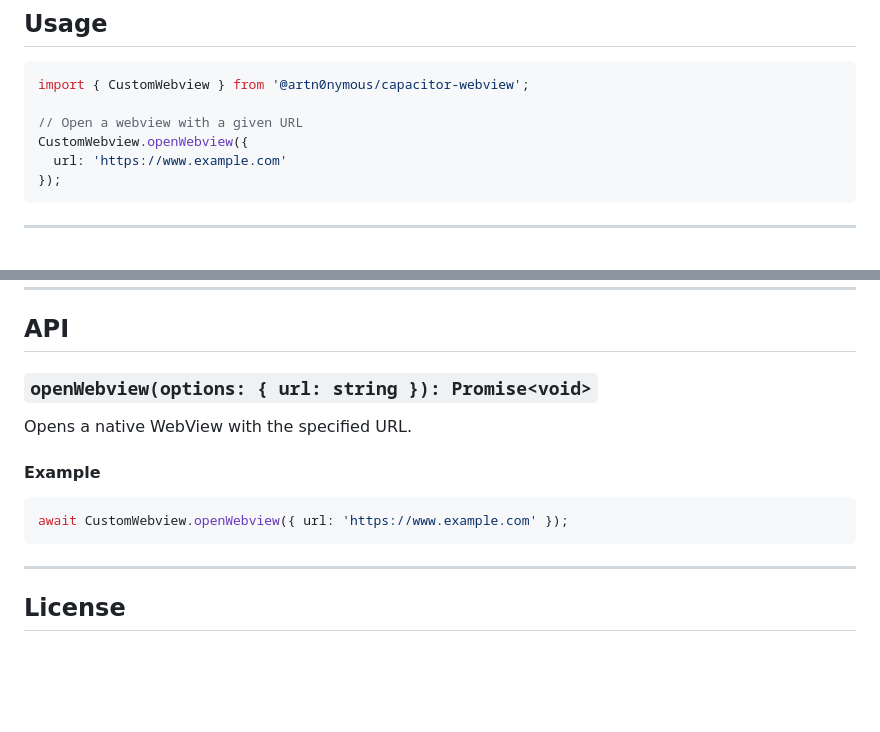
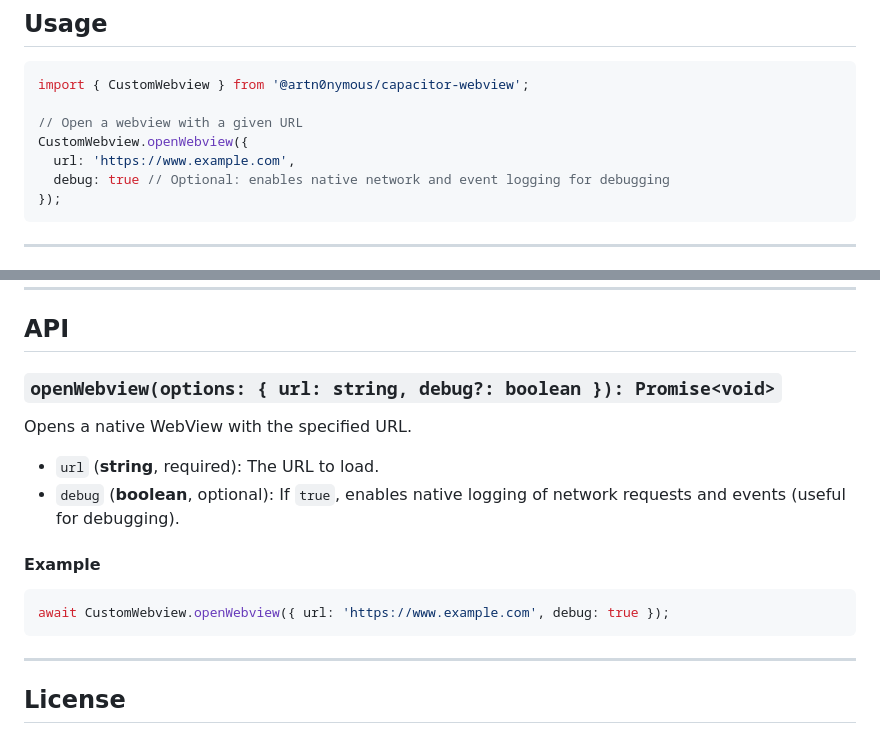
Before and after one commit to ArtN0nymous/capacitor-webview, a Markdown page: README.md, 2 parts joined by grey strips. Drawn GitHub-style; blank space fills up the shorter version.

Commit message:
feat: update openWebview method to include optional debug parameter for enhanced logging

````diff
--- a/README.md
+++ b/README.md
@@ -31,7 +31,8 @@ import { CustomWebview } from '@artn0nymous/capacitor-webview';
 
 // Open a webview with a given URL
 CustomWebview.openWebview({
-  url: 'https://www.example.com'
+  url: 'https://www.example.com',
+  debug: true // Optional: enables native network and event logging for debugging
 });
 ```
 
@@ -127,14 +128,17 @@ CustomWebview.openWebview({
 
 ## API
 
-### `openWebview(options: { url: string }): Promise<void>`
+### `openWebview(options: { url: string, debug?: boolean }): Promise<void>`
 
 Opens a native WebView with the specified URL.
+
+- `url` (**string**, required): The URL to load.
+- `debug` (**boolean**, optional): If `true`, enables native logging of network requests and events (useful for debugging).
 
 #### Example
 
 ```typescript
-await CustomWebview.openWebview({ url: 'https://www.example.com' });
+await CustomWebview.openWebview({ url: 'https://www.example.com', debug: true });
 ```
 
 ---
````
